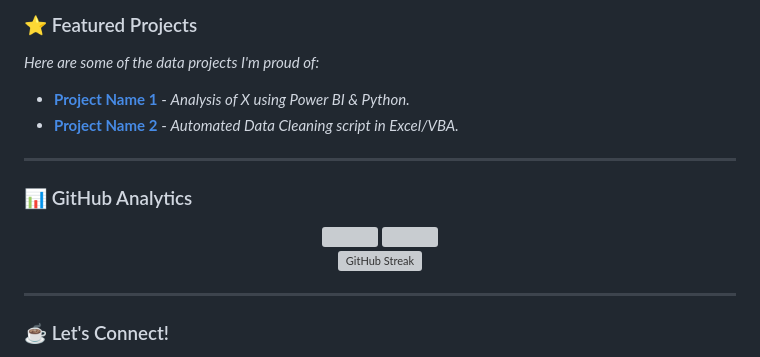
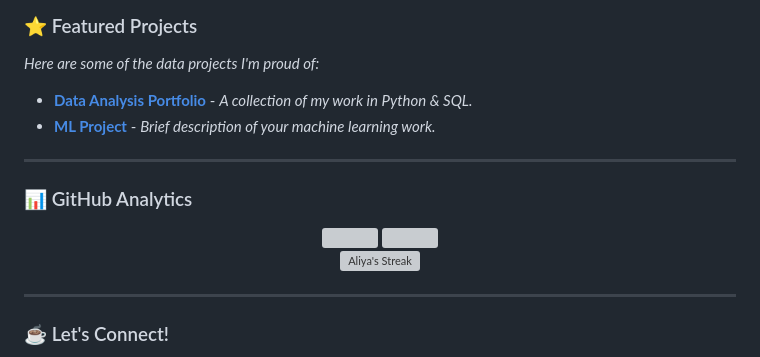
Before and after one commit to AliyaJabbar/AliyaJabbar, a Markdown page: README.md, the part around one of its changes. Rendered like a GitHub page; grey boxes are pictures that could not be loaded.

```diff
--- a/README.md
+++ b/README.md
@@ -39,8 +39,8 @@
 ### ⭐ Featured Projects
 *Here are some of the data projects I'm proud of:*
 
-* **[Project Name 1](https://github.com/YOUR_USERNAME/repo-link)** - *Analysis of X using Power BI & Python.*
-* **[Project Name 2](https://github.com/YOUR_USERNAME/repo-link)** - *Automated Data Cleaning script in Excel/VBA.*
+* **[Data Analysis Portfolio](https://github.com/AliyaJabbar)** - *A collection of my work in Python & SQL.*
+* **[ML Project](https://github.com/AliyaJabbar)** - *Brief description of your machine learning work.*
 
 ---
 
@@ -51,7 +51,7 @@
 </div>
 
 <p align="center">
-  <img src="https://github-readme-streak-stats.herokuapp.com/?user=AliyaJabbar&theme=radical" alt="GitHub Streak" />
+  <img src="https://github-readme-streak-stats.herokuapp.com/?user=AliyaJabbar&theme=radical" alt="Aliya's Streak" />
 </p>
 
 ---
```
Also changed, not shown: other parts of README.md (+3 -3 lines).
